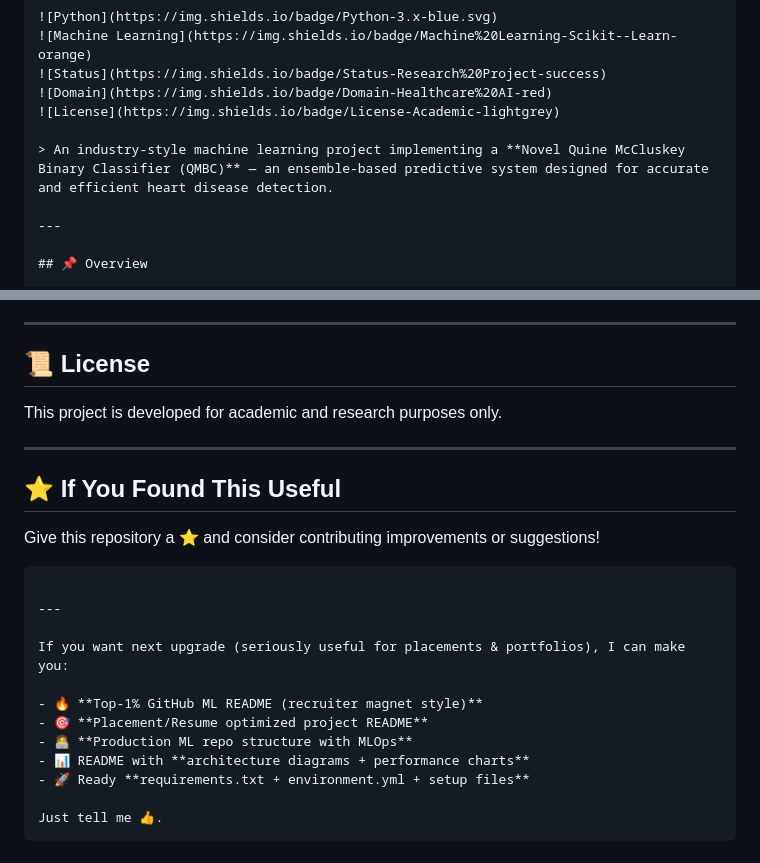
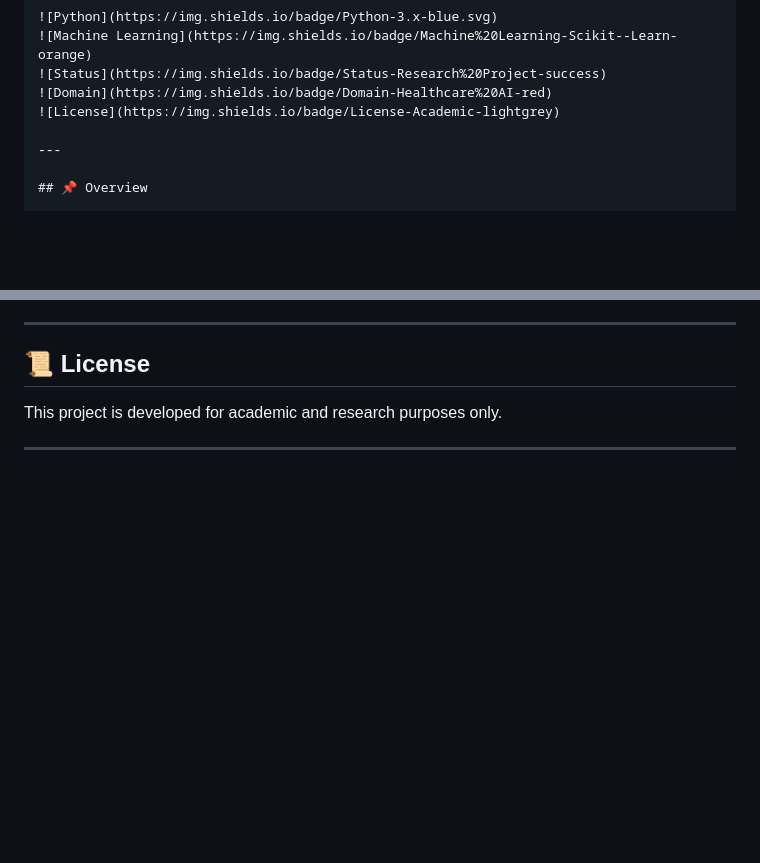
Before and after one commit to vivankushal55/Heart-Disease-Prediction-Using-QMBC, a Markdown page: README.md, 2 parts joined by grey strips. Rendered like a GitHub page; blank space fills up the shorter version.

````diff
--- a/README.md
+++ b/README.md
@@ -7,8 +7,6 @@
 ![Status](https://img.shields.io/badge/Status-Research%20Project-success)
 ![Domain](https://img.shields.io/badge/Domain-Healthcare%20AI-red)
 ![License](https://img.shields.io/badge/License-Academic-lightgrey)
-
-> An industry-style machine learning project implementing a **Novel Quine McCluskey Binary Classifier (QMBC)** — an ensemble-based predictive system designed for accurate and efficient heart disease detection.
 
 ---
 
@@ -253,22 +251,3 @@ jupyter notebook
 This project is developed for academic and research purposes only.
 
 ---
-
-## ⭐ If You Found This Useful
-
-Give this repository a ⭐ and consider contributing improvements or suggestions!
-
-```
-
----
-
-If you want next upgrade (seriously useful for placements & portfolios), I can make you:
-
-- 🔥 **Top-1% GitHub ML README (recruiter magnet style)**
-- 🎯 **Placement/Resume optimized project README**
-- 🧑‍💻 **Production ML repo structure with MLOps**
-- 📊 README with **architecture diagrams + performance charts**
-- 🚀 Ready **requirements.txt + environment.yml + setup files**
-
-Just tell me 👍.
-```
````
